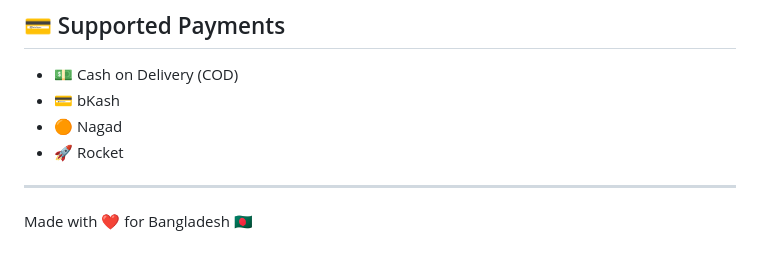
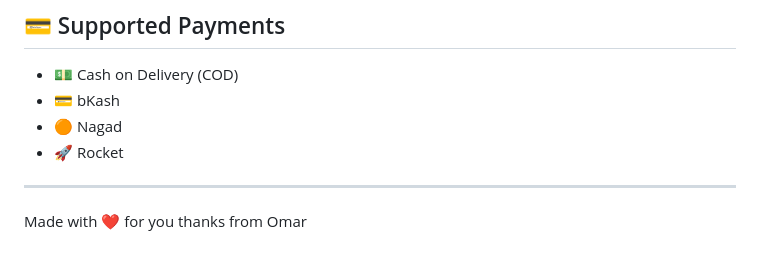
Before and after one commit to Omar0009/ELQOORA, a Markdown page: README.md, the part around one of its changes. Rendered like a GitHub page.

Commit message:
Update README formatting and content

```diff
--- a/README.md
+++ b/README.md
@@ -110,4 +111,5 @@ elqoora/
 
 ---
 
-Made with ❤️ for Bangladesh 🇧🇩
+Made with ❤️ for you
+thanks from Omar
```
Also changed, not shown: other parts of README.md (+5 -4 lines).
